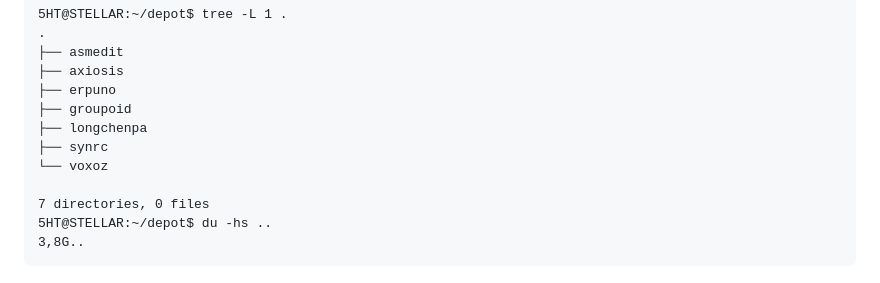
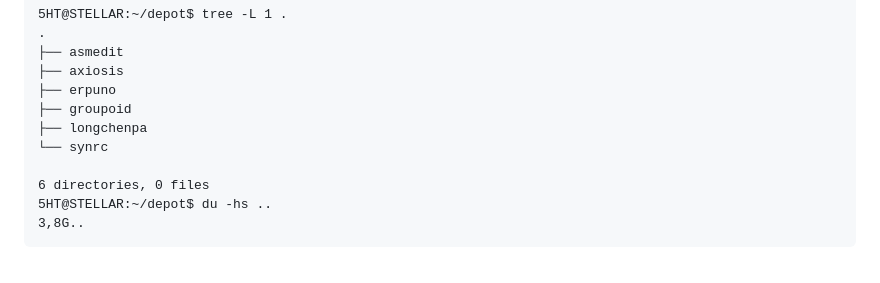
Before and after one commit to 5HT/5HT, a Markdown page: README.md, the part around the change. Drawn GitHub-style.

````diff
--- a/README.md
+++ b/README.md
@@ -32,10 +32,9 @@ http://5ht.co/groupoid.sh, http://5ht.co/asmedit.sh. Загалом, разом
 ├── erpuno
 ├── groupoid
 ├── longchenpa
-├── synrc
-└── voxoz
+└── synrc
 
-7 directories, 0 files
+6 directories, 0 files
 5HT@STELLAR:~/depot$ du -hs ..
 3,8G..
 ```
````
